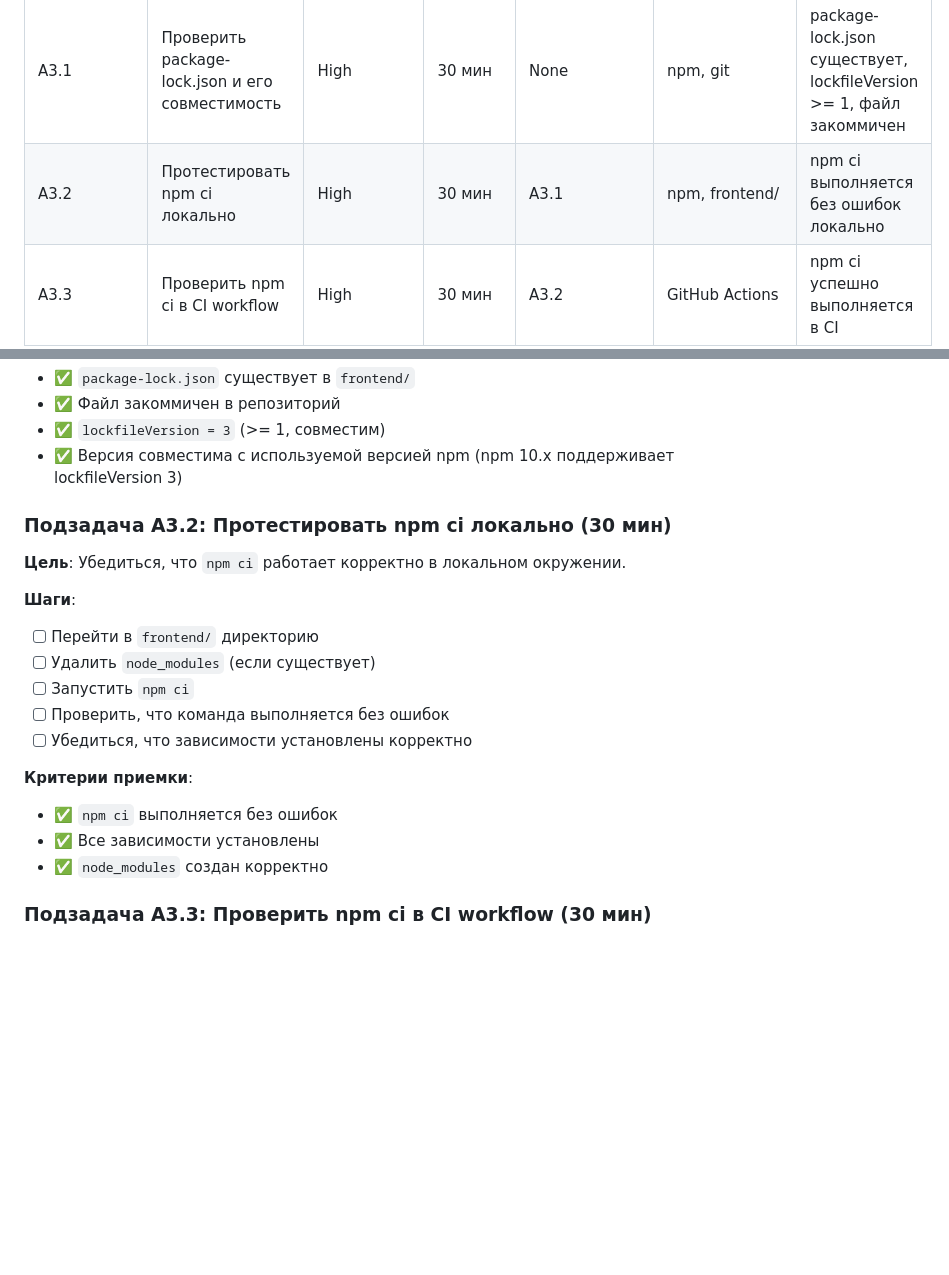
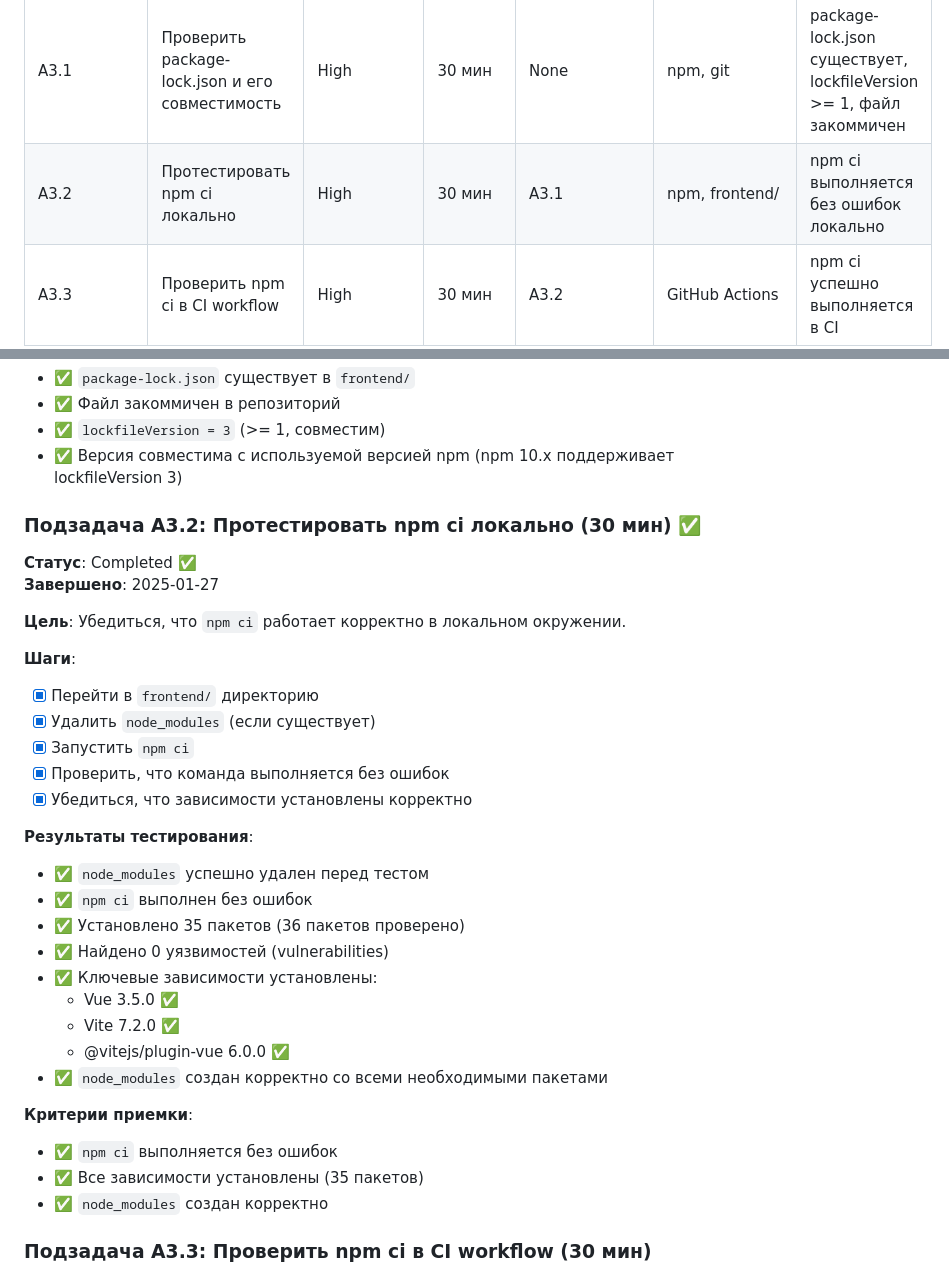
Before and after one commit to otis22/coolTodo, a Markdown page: DOCS/INPROGRESS/A3_Fix_CI_Workflow.md, 2 parts joined by grey strips. Rendered like a GitHub page; blank space fills up the shorter version.

Commit message:
feat: завершена подзадача A3.2 - тестирование npm ci локально
- Удален node_modules перед тестом
- npm ci выполнен успешно (35 пакетов установлено)
- Проверены ключевые зависимости (Vue, Vite)
- Найдено 0 уязвимостей
- node_modules создан корректно

```diff
--- a/DOCS/INPROGRESS/A3_Fix_CI_Workflow.md
+++ b/DOCS/INPROGRESS/A3_Fix_CI_Workflow.md
@@ -43,7 +43,7 @@ npm error npm-shrinkwrap.json with lockfileVersion >= 1.
 | Подзадача ID | Описание | Приоритет | Оценка | Зависимости | Инструменты | Критерии приемки |
 |--------------|----------|-----------|--------|-------------|-------------|------------------|
 | A3.1 | Проверить package-lock.json и его совместимость | High | 30 мин | None | npm, git | package-lock.json существует, lockfileVersion >= 1, файл закоммичен | ✅ Completed |
-| A3.2 | Протестировать npm ci локально | High | 30 мин | A3.1 | npm, frontend/ | npm ci выполняется без ошибок локально |
+| A3.2 | Протестировать npm ci локально | High | 30 мин | A3.1 | npm, frontend/ | npm ci выполняется без ошибок локально | ✅ Completed |
 | A3.3 | Проверить npm ci в CI workflow | High | 30 мин | A3.2 | GitHub Actions | npm ci успешно выполняется в CI |
 | A3.4 | Проверить все шаги CI workflow | High | 30 мин | A3.3 | GitHub Actions | Все шаги workflow выполняются успешно |
 
@@ -77,20 +77,34 @@ npm error npm-shrinkwrap.json with lockfileVersion >= 1.
 - ✅ `lockfileVersion = 3` (>= 1, совместим)
 - ✅ Версия совместима с используемой версией npm (npm 10.x поддерживает lockfileVersion 3)
 
-### Подзадача A3.2: Протестировать npm ci локально (30 мин)
+### Подзадача A3.2: Протестировать npm ci локально (30 мин) ✅
+
+**Статус**: Completed ✅
+**Завершено**: 2025-01-27
 
 **Цель**: Убедиться, что `npm ci` работает корректно в локальном окружении.
 
 **Шаги**:
-- [ ] Перейти в `frontend/` директорию
-- [ ] Удалить `node_modules` (если существует)
-- [ ] Запустить `npm ci`
-- [ ] Проверить, что команда выполняется без ошибок
-- [ ] Убедиться, что зависимости установлены корректно
+- [x] Перейти в `frontend/` директорию
+- [x] Удалить `node_modules` (если существует)
+- [x] Запустить `npm ci`
+- [x] Проверить, что команда выполняется без ошибок
+- [x] Убедиться, что зависимости установлены корректно
+
+**Результаты тестирования**:
+- ✅ `node_modules` успешно удален перед тестом
+- ✅ `npm ci` выполнен без ошибок
+- ✅ Установлено 35 пакетов (36 пакетов проверено)
+- ✅ Найдено 0 уязвимостей (vulnerabilities)
+- ✅ Ключевые зависимости установлены:
+  - Vue 3.5.0 ✅
+  - Vite 7.2.0 ✅
+  - @vitejs/plugin-vue 6.0.0 ✅
+- ✅ `node_modules` создан корректно со всеми необходимыми пакетами
 
 **Критерии приемки**:
 - ✅ `npm ci` выполняется без ошибок
-- ✅ Все зависимости установлены
+- ✅ Все зависимости установлены (35 пакетов)
 - ✅ `node_modules` создан корректно
 
 ### Подзадача A3.3: Проверить npm ci в CI workflow (30 мин)
```
